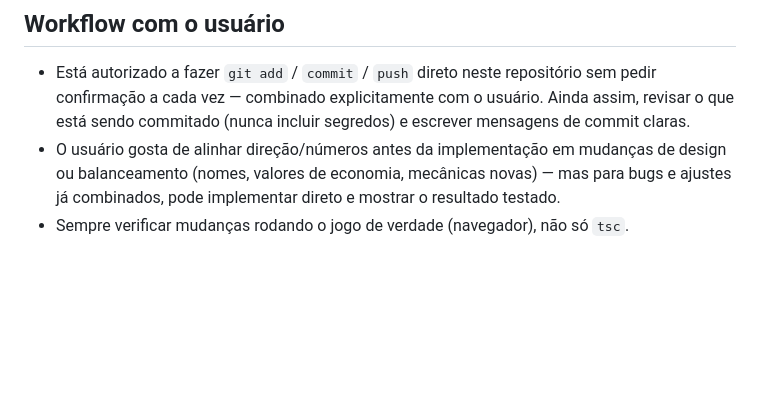
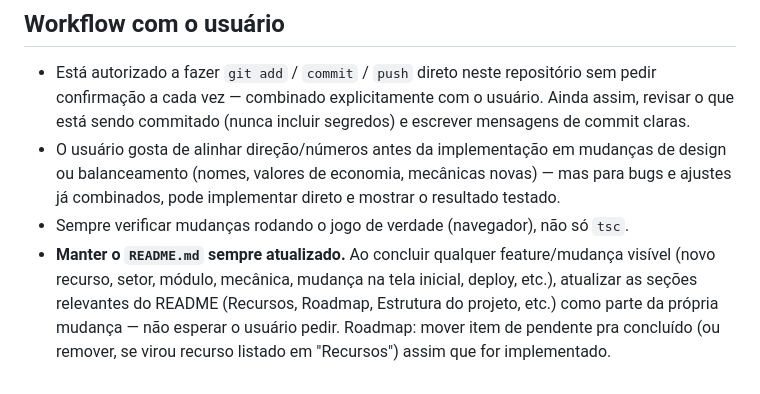
Before and after one commit to cjluc4s/nucleo-tower-defense, a Markdown page: CLAUDE.md, the part around the change. GitHub-like rendering; blank space fills up the shorter version.

Commit message:
Atualiza README com link do jogo e animações; documenta regra de manutenção
README: adiciona badge de deploy, link "Jogar agora" pro GitHub Pages e
menciona as animações discretas recém-adicionadas.

CLAUDE.md: registra como regra permanente manter o README atualizado a
cada feature/mudança visível concluída, sem esperar o usuário pedir.

Co-Authored-By: Claude Sonnet 5 <noreply@anthropic.com>

```diff
--- a/CLAUDE.md
+++ b/CLAUDE.md
@@ -149,3 +149,8 @@ dentro da história do Núcleo** — nada de mecânica emprestada de outro jogo
   balanceamento (nomes, valores de economia, mecânicas novas) — mas para bugs e ajustes já
   combinados, pode implementar direto e mostrar o resultado testado.
 - Sempre verificar mudanças rodando o jogo de verdade (navegador), não só `tsc`.
+- **Manter o `README.md` sempre atualizado.** Ao concluir qualquer feature/mudança visível
+  (novo recurso, setor, módulo, mecânica, mudança na tela inicial, deploy, etc.), atualizar as
+  seções relevantes do README (Recursos, Roadmap, Estrutura do projeto, etc.) como parte da
+  própria mudança — não esperar o usuário pedir. Roadmap: mover item de pendente pra concluído
+  (ou remover, se virou recurso listado em "Recursos") assim que for implementado.
```
Also changed, not shown: README.md (+4 -0 lines).
